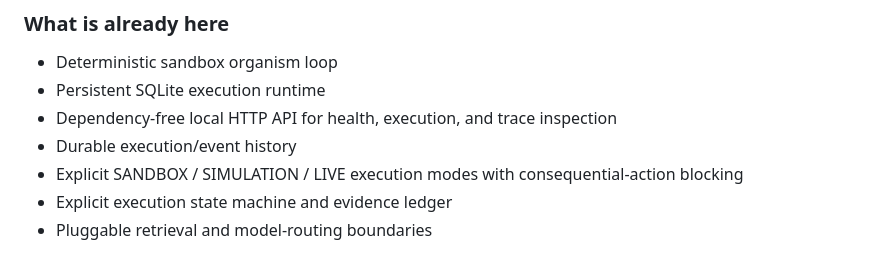
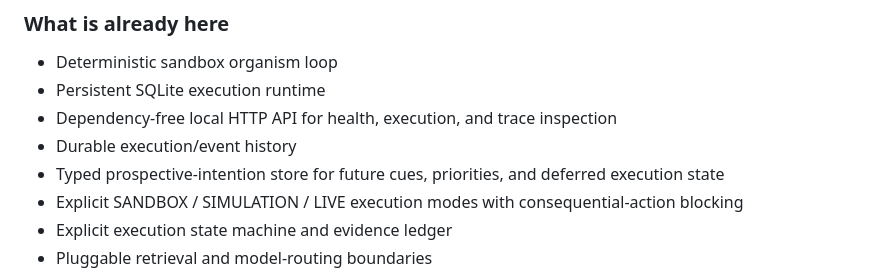
Before and after one commit to dodejahridesh-wq/astra-1, a Markdown page: README.md, the part around the change. Drawn GitHub-style.

Commit message:
docs: surface prospective intention capability

```diff
--- a/README.md
+++ b/README.md
@@ -31,6 +31,7 @@ Consolidate → Learn
 - Persistent SQLite execution runtime
 - Dependency-free local HTTP API for health, execution, and trace inspection
 - Durable execution/event history
+- Typed prospective-intention store for future cues, priorities, and deferred execution state
 - Explicit SANDBOX / SIMULATION / LIVE execution modes with consequential-action blocking
 - Explicit execution state machine and evidence ledger
 - Pluggable retrieval and model-routing boundaries
```
